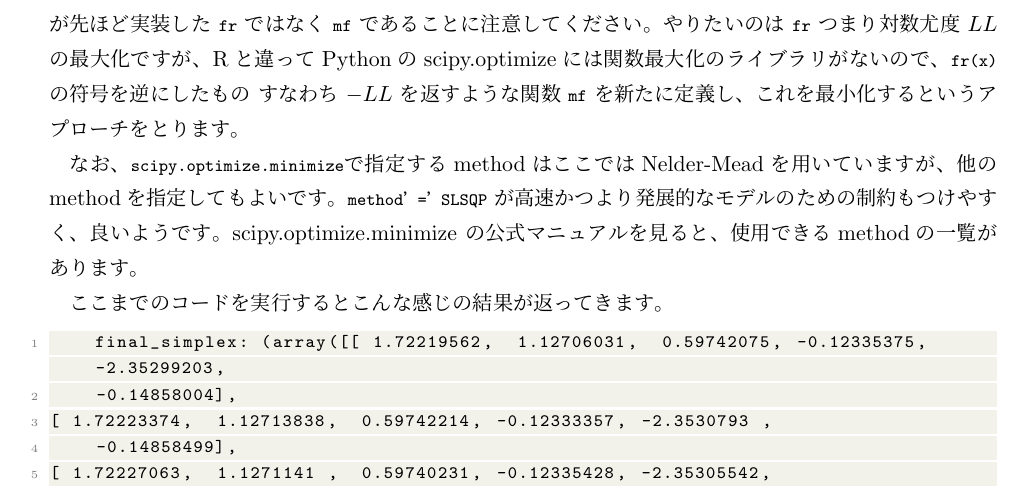
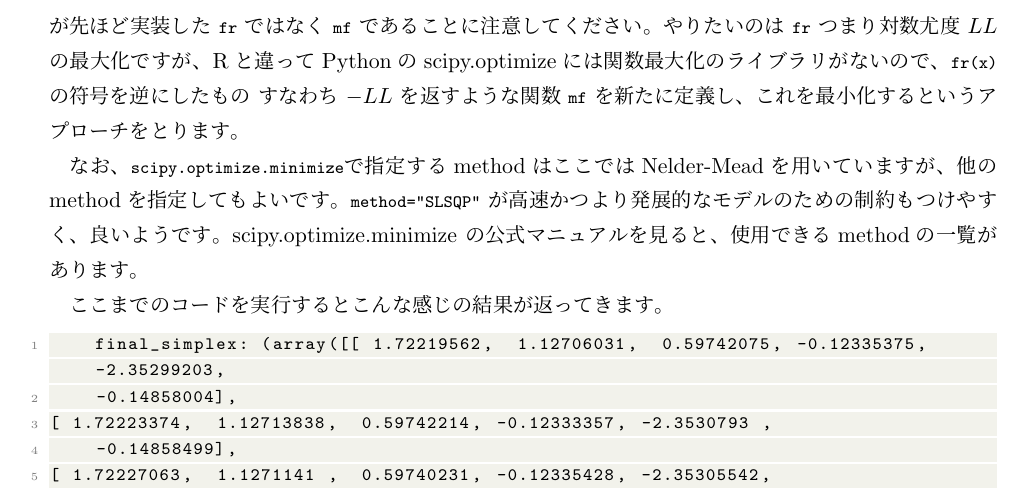
Before and after one commit to yH3PO4/introduction-dcm, a LaTeX thesis (main.tex, which reads 5_code.tex): part of page 23 of 27, cut so that both start at the same text. Compiled offline with upLaTeX and dvipdfmx.

Commit message:
method="SLSQP" #1

```diff
--- a/5_code.tex
+++ b/5_code.tex
@@ -149,7 +149,7 @@ print(res)
 
     \lstinline{minimize} 関数は最小化したい関数、初期値、使うアルゴリズムを引数にとるのですが、ここで渡す関数が先ほど実装した \lstinline{fr} ではなく \lstinline{mf} であることに注意してください。やりたいのは \lstinline{fr} つまり対数尤度 $LL$ の最大化ですが、Rと違ってPythonのscipy.optimizeには関数最大化のライブラリがないので、\lstinline{fr(x)} の符号を逆にしたもの すなわち $-LL$ を返すような関数 \lstinline{mf} を新たに定義し、これを最小化するというアプローチをとります。
 
-    なお、\lstinline{scipy.optimize.minimize}で指定するmethodはここではNelder-Meadを用いていますが、他のmethodを指定してもよいです。\lstinline{method=’SLSQP’} が高速かつより発展的なモデルのための制約もつけやすく、良いようです。scipy.optimize.minimize の公式マニュアルを見ると、使用できるmethodの一覧があります。
+    なお、\lstinline{scipy.optimize.minimize}で指定するmethodはここではNelder-Meadを用いていますが、他のmethodを指定してもよいです。\lstinline{method="SLSQP"} が高速かつより発展的なモデルのための制約もつけやすく、良いようです。scipy.optimize.minimize の公式マニュアルを見ると、使用できるmethodの一覧があります。
 
     ここまでのコードを実行するとこんな感じの結果が返ってきます。
 
```
